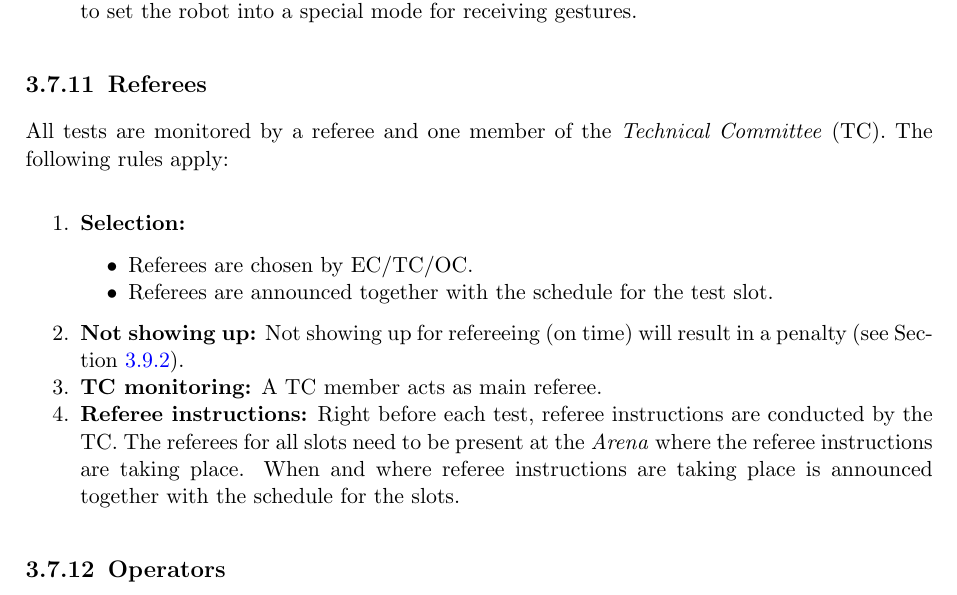
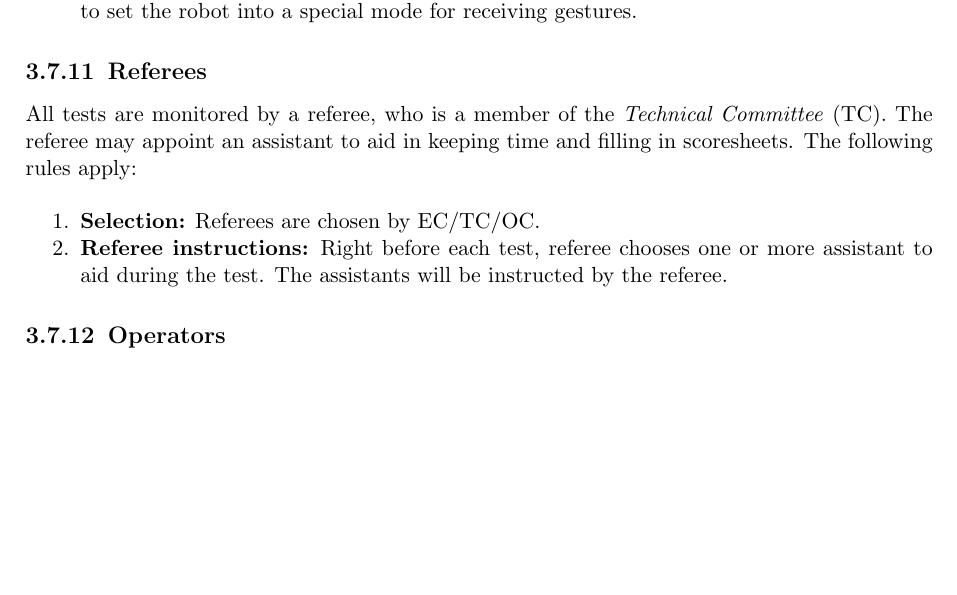
Before and after one commit to RoboCupAtHome/RuleBook, a LaTeX thesis (Rulebook.tex, which reads general_rules/Procedure.tex): part of page 32 of 76, cut so that both start at the same text, the shorter picture padded with empty space. Compiled offline with pdfLaTeX.

Commit message:
referee is TC in practice

```diff
--- a/general_rules/Procedure.tex
+++ b/general_rules/Procedure.tex
@@ -155,23 +155,13 @@ Hand gestures may be used to control the robot in the following way:
 
 \subsection{Referees}
 \label{rule:referees}
-All tests are monitored by a referee and one member of the \iaterm{Technical Committee}{TC}.
+All tests are monitored by a referee, who is a member of the \iaterm{Technical Committee}{TC}. The referee may appoint an assistant to aid in keeping time and filling in scoresheets.
 The following rules apply:
 
 \begin{enumerate}
-	\item \textbf{Selection:}
-	\begin{itemize}
-		\item Referees are chosen by EC/TC/OC.
-		\item Referees are announced together with the schedule for the test slot.
-	\end{itemize}
+	\item \textbf{Selection:} Referees are chosen by EC/TC/OC.
 
-	\item \textbf{Not showing up:} Not showing up for refereeing (on time) will result in a penalty (see~\refsec{rule:extraordinary_penalties}).
-
-	\item \textbf{TC monitoring:} A TC member acts as main referee.
-
-	\item \textbf{Referee instructions:} Right before each test, referee instructions are conducted by the TC.
-	The referees for all slots need to be present at the \Arena{} where the referee instructions are taking place.
-	When and where referee instructions are taking place is announced together with the schedule for the slots.
+	\item \textbf{Referee instructions:} Right before each test, referee chooses one or more assistant to aid during the test. The assistants will be instructed by the referee.
 \end{enumerate}
 
 
```
